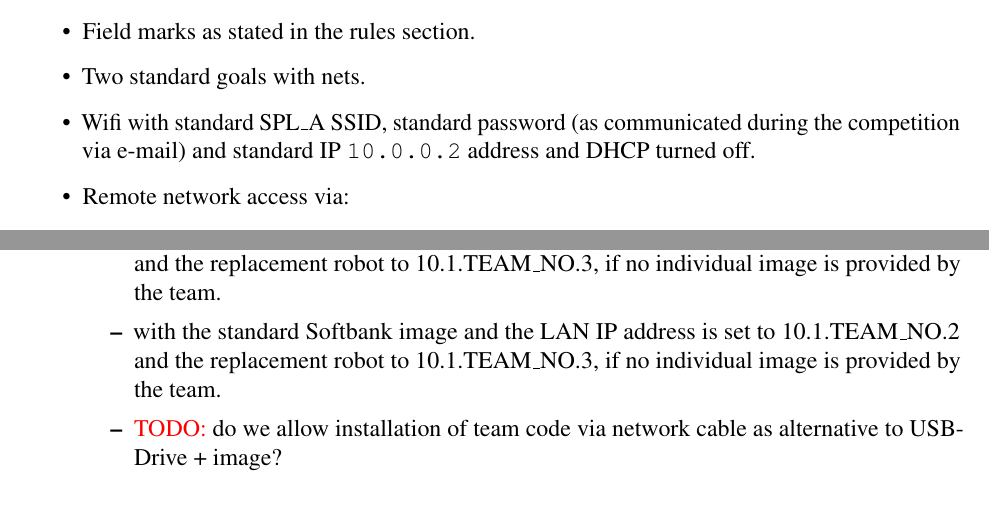
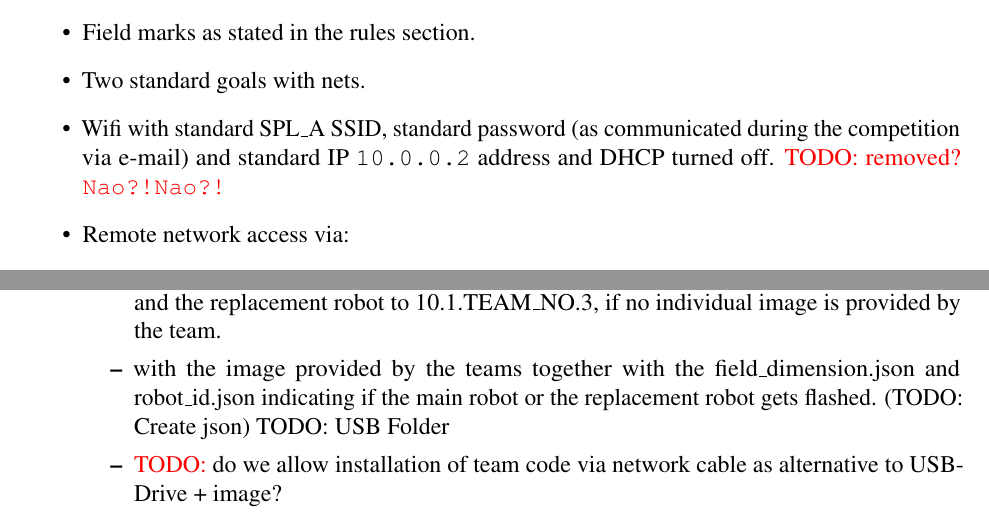
Before and after one commit to RoboCup-SPL/Rules, a LaTeX document (Rules 2021/SPL-Rules.tex, which reads Rules 2021/content/challenge3.tex): two parts of pages 13 and 17 of 43 before the commit and two parts of pages 13 and 17 of 44 after it, joined at a grey line, cut so that both start at the same text. Compiled offline with pdfLaTeX.

Commit message:
Introduce section labels and get back of some unwanted changes in challenge 3

```diff
--- a/Rules 2021/content/challenge3.tex
+++ b/Rules 2021/content/challenge3.tex
@@ -43,7 +44,7 @@ The following items have to be fulfilled to be able to host an arena.
     \item A field that is nearly of the size of a approximately 3/4 field or larger.
     \item Field marks as stated in the rules section.
     \item Two standard goals with nets.
-    \item Wifi with standard SPL\textunderscore A SSID, standard password (as communicated during the competition via e-mail) and standard IP \texttt{10.0.0.2} address and DHCP turned off.
+	\item Wifi with standard SPL\textunderscore A SSID, standard password (as communicated during the competition via e-mail) and standard IP \texttt{10.0.0.2} address and DHCP turned off. \textcolor{red}{TODO: removed? \texttt{Nao?!Nao?!}}
     \item Remote network access via:
     \begin{itemize}
         \item VPN connection
@@ -142,7 +143,7 @@ The following section defines network requirements for a venue that hosts remote
         \item Each robot gets flashed
         \begin{itemize}
             \item with the standard Softbank image and the LAN IP address is set to 10.1.TEAM\_NO.2 and the replacement robot to 10.1.TEAM\_NO.3, if no individual image is provided by the team.
-            \item with the standard Softbank image and the LAN IP address is set to 10.1.TEAM\_NO.2 and the replacement robot to 10.1.TEAM\_NO.3, if no individual image is provided by the team.
+            \item with the image provided by the teams together with the field\_dimension.json and robot\_id.json indicating if the main robot or the replacement robot gets flashed. (TODO: Create json) TODO: USB Folder
             \item \textcolor{red}{TODO:} do we allow installation of team code via network cable as alternative to USB-Drive + image?
         \end{itemize}
         \item Teams setup robots remotely, if necessary.
```
Also changed, not shown: Rules 2021/content/challenge1.tex (+1 -0 lines), Rules 2021/content/challenge2.tex (+1 -0 lines), Rules 2021/content/challenge4.tex (+1 -0 lines), Rules 2021/content/misc.tex (+1 -0 lines), Rules 2021/content/challenge3.tex (1 more changed lines).
